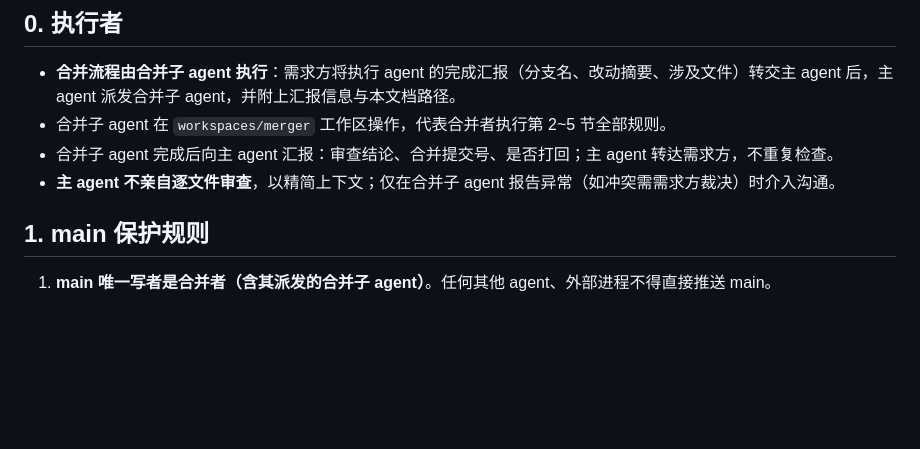
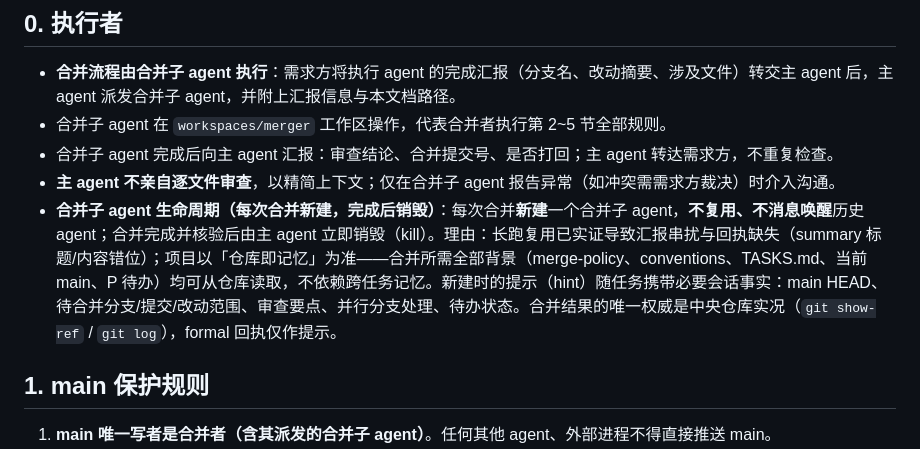
Before and after one commit to PastSheep/issheepbox, a Markdown page: docs/merge-policy.md, the part around the change. Rendered like a GitHub page; blank space fills up the shorter version.

Commit message:
docs(merge-policy): 合并子agent改为每次新建、完成后销毁(不复用不唤醒)

```diff
--- a/docs/merge-policy.md
+++ b/docs/merge-policy.md
@@ -8,6 +8,7 @@
 - 合并子 agent 在 `workspaces/merger` 工作区操作，代表合并者执行第 2~5 节全部规则。
 - 合并子 agent 完成后向主 agent 汇报：审查结论、合并提交号、是否打回；主 agent 转达需求方，不重复检查。
 - **主 agent 不亲自逐文件审查**，以精简上下文；仅在合并子 agent 报告异常（如冲突需需求方裁决）时介入沟通。
+- **合并子 agent 生命周期（每次合并新建，完成后销毁）**：每次合并**新建**一个合并子 agent，**不复用、不消息唤醒**历史 agent；合并完成并核验后由主 agent 立即销毁（kill）。理由：长跑复用已实证导致汇报串扰与回执缺失（summary 标题/内容错位）；项目以「仓库即记忆」为准——合并所需全部背景（merge-policy、conventions、TASKS.md、当前 main、P 待办）均可从仓库读取，不依赖跨任务记忆。新建时的提示（hint）随任务携带必要会话事实：main HEAD、待合并分支/提交/改动范围、审查要点、并行分支处理、待办状态。合并结果的唯一权威是中央仓库实况（`git show-ref` / `git log`），formal 回执仅作提示。
 
 ## 1. main 保护规则
 
```
